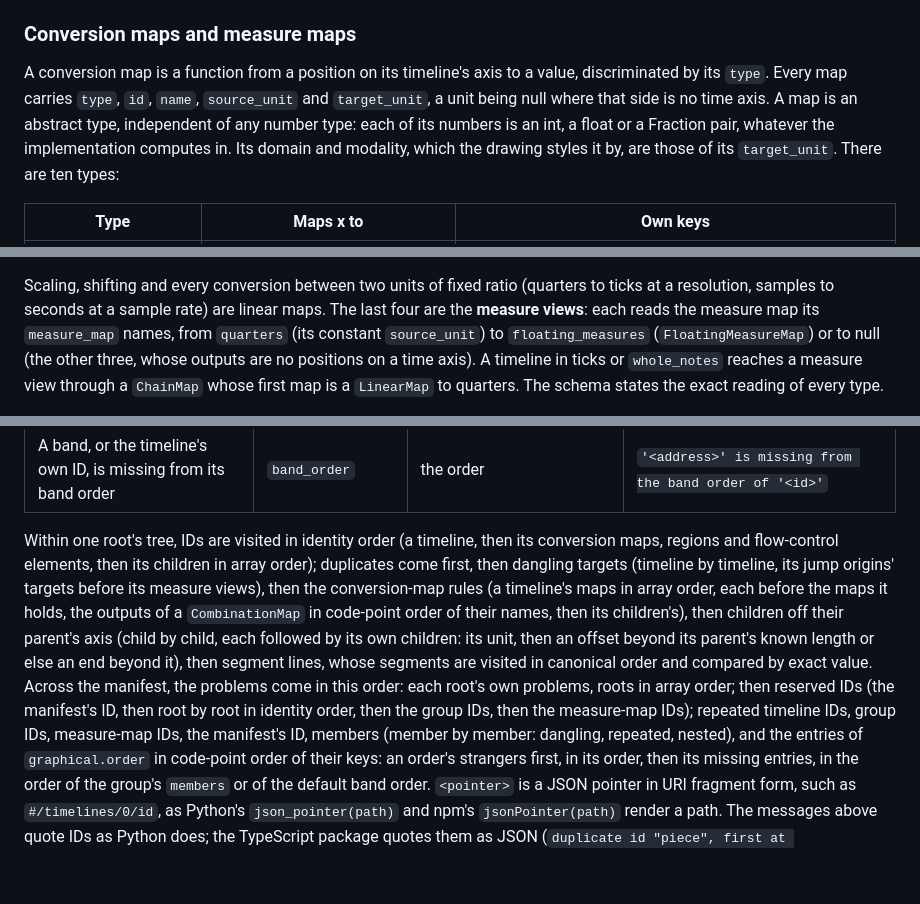
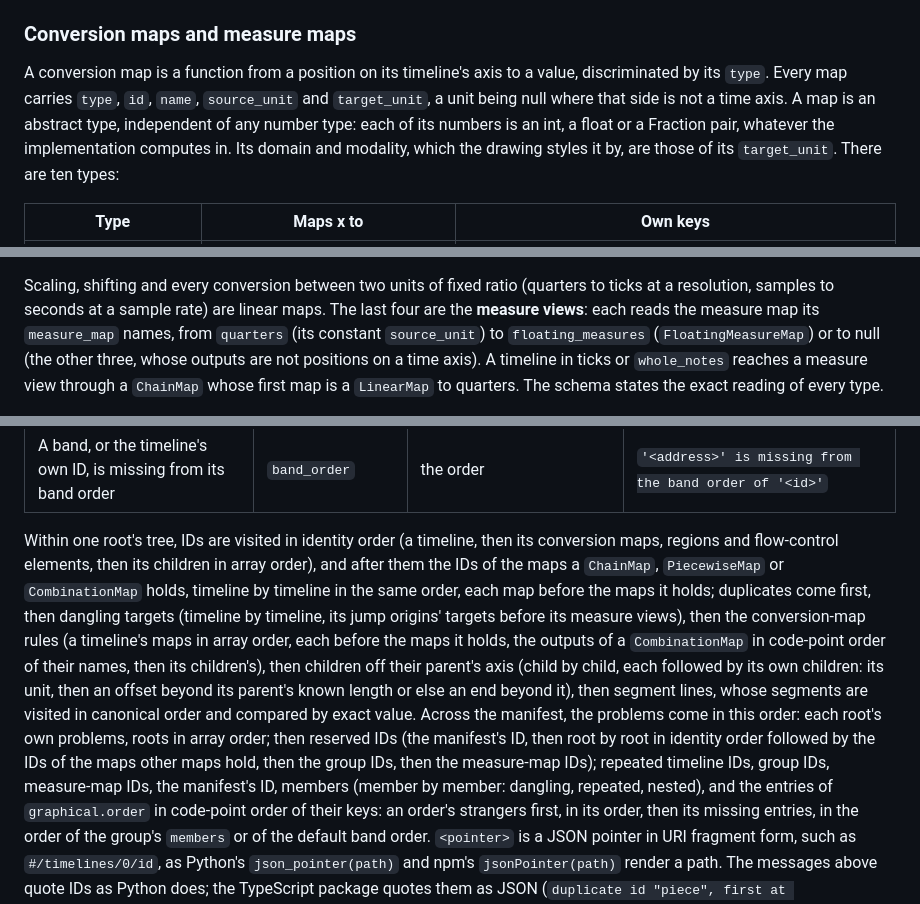
Before and after one commit to TimeToAlign/timeskeleton, a Markdown page: README.md, 3 parts joined by grey strips. GitHub-like rendering; blank space fills up the shorter version.

Commit message:
docs: reconcile identity order, drawing count and wording with the revised manifest
The validators visit the IDs of nested conversion maps after a tree's
other IDs, for both duplicate and reserved IDs; the README's order of
problems now says so. The fixture guide counts the 69 drawings the
directory holds, and the prose drops 'is no ID'-style negations and
writes IDs for the plural.

```diff
--- a/README.md
+++ b/README.md
@@ -129,8 +129,8 @@ optional keys are `name`, `number_type`, `offset`, `locked`,
 
 A conversion map is a function from a position on its timeline's axis to a
 value, discriminated by its `type`. Every map carries `type`, `id`, `name`,
-`source_unit` and `target_unit`, a unit being null where that side is no
-time axis. A map is an abstract type, independent of any number type: each
+`source_unit` and `target_unit`, a unit being null where that side is not
+a time axis. A map is an abstract type, independent of any number type: each
 of its numbers is an int, a float or a Fraction pair, whatever the
 implementation computes in. Its domain and modality, which the drawing
 styles it by, are those of its `target_unit`. There are ten types:
@@ -153,7 +153,7 @@ Scaling, shifting and every conversion between two units of fixed ratio
 are linear maps. The last four are the **measure views**: each reads the
 measure map its `measure_map` names, from `quarters` (its constant
 `source_unit`) to `floating_measures` (`FloatingMeasureMap`) or to null
-(the other three, whose outputs are no positions on a time axis). A
+(the other three, whose outputs are not positions on a time axis). A
 timeline in ticks or `whole_notes` reaches a measure view through a
 `ChainMap` whose first map is a `LinearMap` to quarters. The schema states
 the exact reading of every type.
@@ -420,7 +420,9 @@ stable code:
 
 Within one root's tree, IDs are visited in identity order (a timeline,
 then its conversion maps, regions and flow-control elements, then its
-children in array order); duplicates come first, then dangling targets
+children in array order), and after them the IDs of the maps a
+`ChainMap`, `PiecewiseMap` or `CombinationMap` holds, timeline by timeline
+in the same order, each map before the maps it holds; duplicates come first, then dangling targets
 (timeline by timeline, its jump origins' targets before its measure views),
 then the conversion-map rules (a timeline's maps in array order, each
 before the maps it holds, the outputs of a `CombinationMap` in code-point
@@ -430,8 +432,9 @@ own children: its unit, then an offset beyond its parent's known length
 or else an end beyond it), then segment lines, whose
 segments are visited in canonical order and compared by exact value. Across the manifest, the problems come in this
 order: each root's own problems, roots in array order; then reserved IDs
-(the manifest's ID, then root by root in identity order, then the group
-IDs, then the measure-map IDs); repeated timeline IDs, group IDs,
+(the manifest's ID, then root by root in identity order followed by the
+IDs of the maps other maps hold, then the group IDs, then the measure-map
+IDs); repeated timeline IDs, group IDs,
 measure-map IDs, the manifest's ID, members (member by member: dangling, repeated, nested), and
 the entries of `graphical.order` in code-point order of their keys: an
 order's strangers first, in its order, then its missing entries, in the
```
Also changed, not shown: other parts of README.md (+1 -1 lines), docs/drawing.md (+2 -2 lines), 1 other file.
